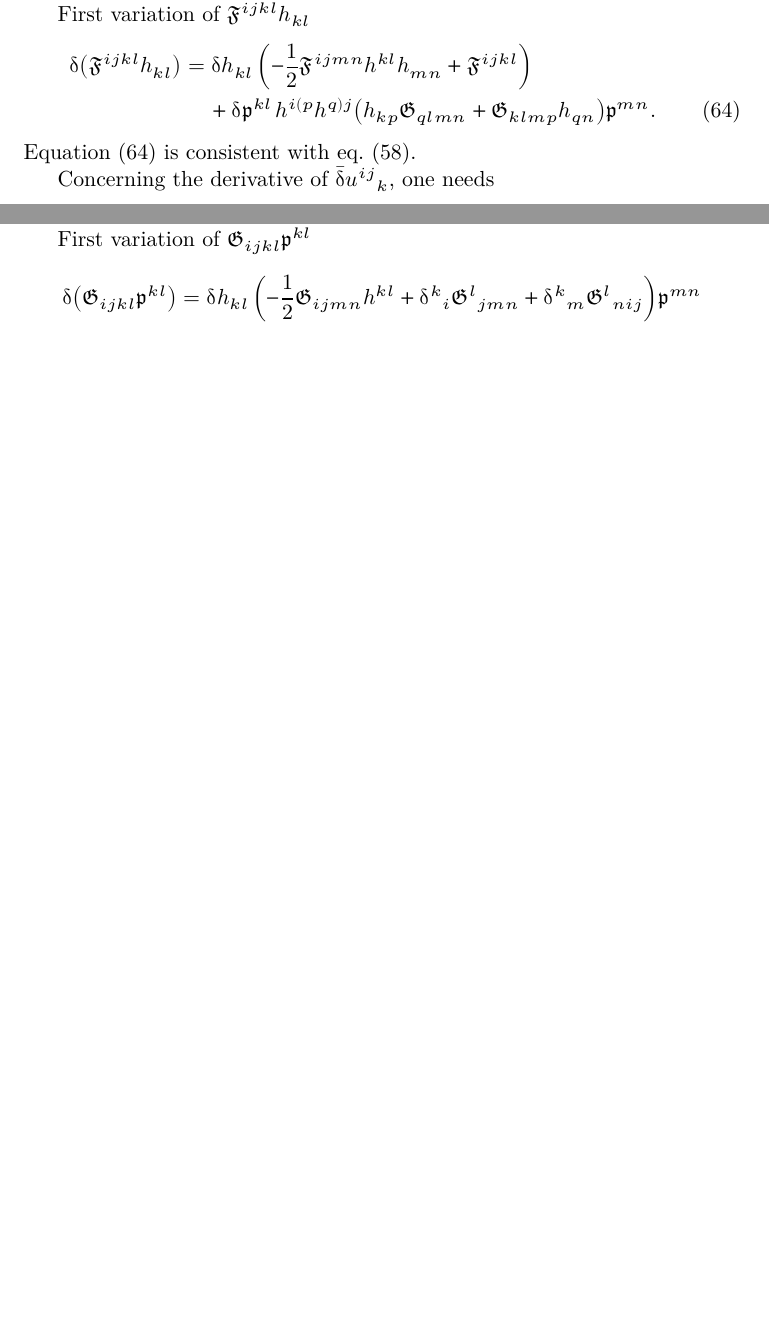
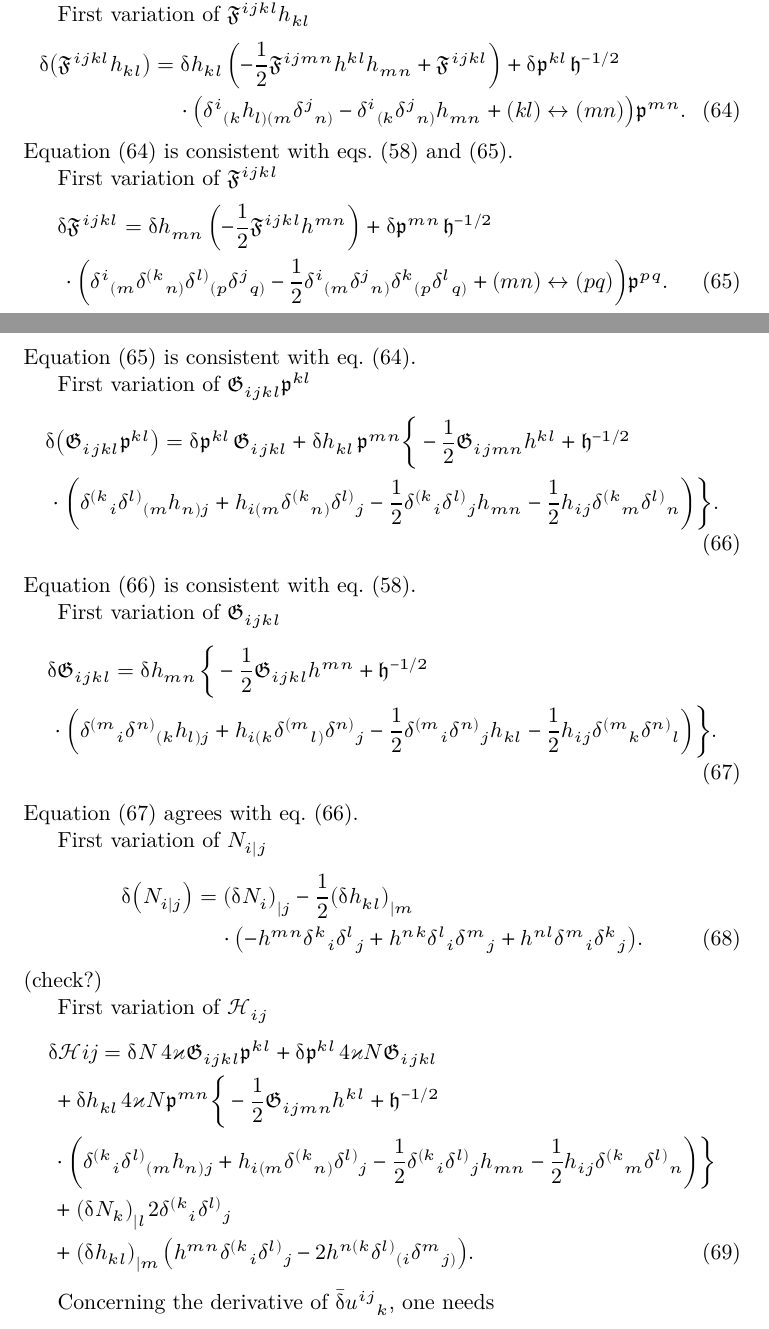
Before and after one commit to cmp0xff/Notes, a LaTeX document (cosmo-perturb/cosmo-perturb.tex): two parts of pages 10 and 11 of 12 before the commit and two parts of pages 10 and 11 of 13 after it, joined at a grey line, cut so that both start at the same text, the shorter picture padded with empty space. The pictures show the PDF file cosmo-perturb/cosmo-perturb.pdf that the author committed with the source.

Commit message:
call it a day

```diff
--- a/cosmo-perturb/cosmo-perturb.tex
+++ b/cosmo-perturb/cosmo-perturb.tex
@@ -771,10 +771,51 @@ First variation of $\mfrakF^{ijkl}h_{kl}$
 \begin{align}
 \dva\rbr{\mfrakF^{ijkl}h_{kl}} &= \dva h_{kl}\,
 \rbr{-\frac{1}{2}\mfrakF^{ijmn}h^{kl}h_{mn}+\mfrakF^{ijkl}}
++
+\dva \mfrakp^{kl} \, \mfrakh^{-1/2}
 \nonumber \\
-&\quad\,+
-\dva \mfrakp^{kl} \, h^{i(p}h^{q)j} \rbr{
-h_{kp} \mfrakG_{qlmn} + \mfrakG_{klmp} h_{qn}}\mfrakp^{mn}.
+&\quad\,\cdot
+\rbr{\delta^{i}{}_{(k}h_{l)(m}\delta^{j}{}_{n)}-
+\delta^{i}{}_{(k}\delta^{j}{}_{n)}h_{mn}
++ \rbr{kl}\leftrightarrow\rbr{mn}}
+\mfrakp^{mn}.
 \label{eq:dva-Fh}
 \end{align}
-\Cref{eq:dva-Fh} is consistent with \cref{eq:dva-Fhh}.
+\Cref{eq:dva-Fh} is consistent with \cref{eq:dva-Fhh,eq:dva-F}.
+
+First variation of $\mfrakF^{ijkl}$
+\begin{align}
+&\dva\mfrakF^{ijkl} = \dva h_{mn}\,\rbr{-\frac{1}{2}\mfrakF^{ijkl}h^{mn}}
++\dva\mfrakp^{mn}\,\mfrakh^{-1/2}
+\nonumber \\
+&\,\cdot \rbr{
+\delta^{i}{}_{(m} \delta^{(k}{}_{n)} \delta^{l)}{}_{(p} \delta^{j}{}_{q)} -
+\frac{1}{2}
+\delta^{i}{}_{(m} \delta^{j}{}_{n)} \delta^{k}{}_{(p} \delta^{l}{}_{q)}
++\rbr{mn}\leftrightarrow\rbr{pq}}\mfrakp^{pq}.
+\label{eq:dva-F}
+\end{align}
+\Cref{eq:dva-F} is consistent with \cref{eq:dva-Fh}.
+
+First variation of $\mfrakG_{ijkl}\mfrakp^{kl}$
+\begin{align}
+&\dva\rbr{\mfrakG_{ijkl}\mfrakp^{kl}} =
+\dva\mfrakp^{kl}\,\mfrakG_{ijkl}+\dva h_{kl}\,\mfrakp^{mn}
+\bigg\{-\frac{1}{2}\mfrakG_{ijmn}h^{kl} + \mfrakh^{-1/2}
+\nonumber \\
+&\,\cdot\bigg(
+\delta^{(k}{}_{i} \delta^{l)}{}_{(m} h_{n)j} +
+h_{i(m} \delta^{(k}{}_{n)} \delta^{l)}{}_{j} - \frac{1}{2}
+\delta^{(k}{}_{i} \delta^{l)}{}_{j} h_{mn} - \frac{1}{2}
+h_{ij} \delta^{(k}{}_{m} \delta^{l)}{}_{n} \bigg)\bigg\}.
+\label{eq:dva-Gp}
+\end{align}
+\Cref{eq:dva-Gp} is consistent with \cref{eq:dva-Fhh}.
+
+First variation of $\mfrakG_{ijkl}$
+\begin{align}
+&\dva \mfrakG_{ijkl} = \dva h_{mn}\,\bigg\{ -\frac{1}{2}\mfrakG_{ijkl} h^{mn}
++ \mfrakh^{-1/2}
+\nonumber \\
+&\,\cdot\rbr{
+\delta^{(m}{}_{i} \delta^{n)}{}_{(k} h_{l)j} +
@@ -780,0 +826,9 @@ h_{kp} \mfrakG_{qlmn} + \mfrakG_{klmp} h_{qn}}\mfrakp^{mn}.
+\label{eq:dva-G}
+\end{align}
+\Cref{eq:dva-G} agrees with \cref{eq:dva-Gp}.
+
+First variation of $N_{i|j}$
+\begin{align}
+\dva \rbr{N_{i|j}} &=
+\rbr{\dva N_{i}}_{|j} -
+\frac{1}{2} \rbr{\dva h_{kl}}_{|m}
@@ -780,0 +839,9 @@ h_{kp} \mfrakG_{qlmn} + \mfrakG_{klmp} h_{qn}}\mfrakp^{mn}.
++ h^{nl} \delta^{m}{}_{i} \delta^{k}{}_{j}}.
+\end{align}
+(check?)
+
+First variation of $\mscrH_{ij}$
+\begin{align}
+&\dva\mscrH{ij} = \dva N\,4\varkappa\mfrakG_{ijkl}\mfrakp^{kl}
++ \dva\mfrakp^{kl}\,4\varkappa N \mfrakG_{ijkl}
+\nonumber \\
@@ -781,3 +865,6 @@ h_{kp} \mfrakG_{qlmn} + \mfrakG_{klmp} h_{qn}}\mfrakp^{mn}.
+h^{n(k} \delta^{l)}{}_{(i} \delta^{m}{}_{j)}}.
+\end{align}
+
 
 Concerning the derivative of $\bar{\dva}u^{ij}{}_k$, one needs
 \begin{align}
@@ -816,9 +903,3 @@ h^{m(i}\mfrakG^{j)nkl} - h^{ij}\mfrakG^{klmn}}}.
 (check!)
 
 The following results are not yet solid.
-
-First variation of $\mfrakG_{ijkl}\mfrakp^{kl}$
-\begin{align}
-\dva\rbr{\mfrakG_{ijkl}\mfrakp^{kl}} &= \dva h_{kl}\,
-\rbr{-\frac{1}{2}\mfrakG_{ijmn}h^{kl}+
-\mupdelta^{k}{}_{i}\mfrakG^{l}{}_{jmn}+
```
Also changed, not shown: cosmo-perturb/cosmo-perturb.pdf, cosmo-perturb/cosmo-perturb.tex (34 more changed lines).
